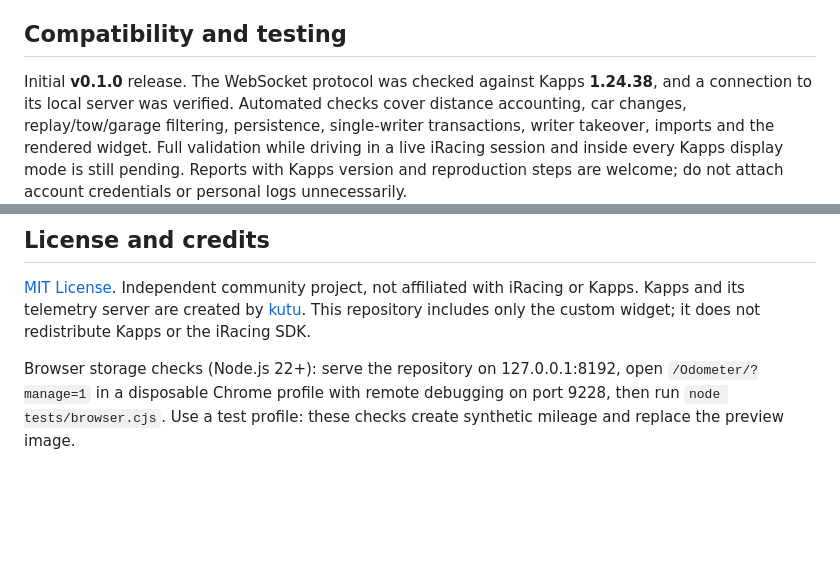
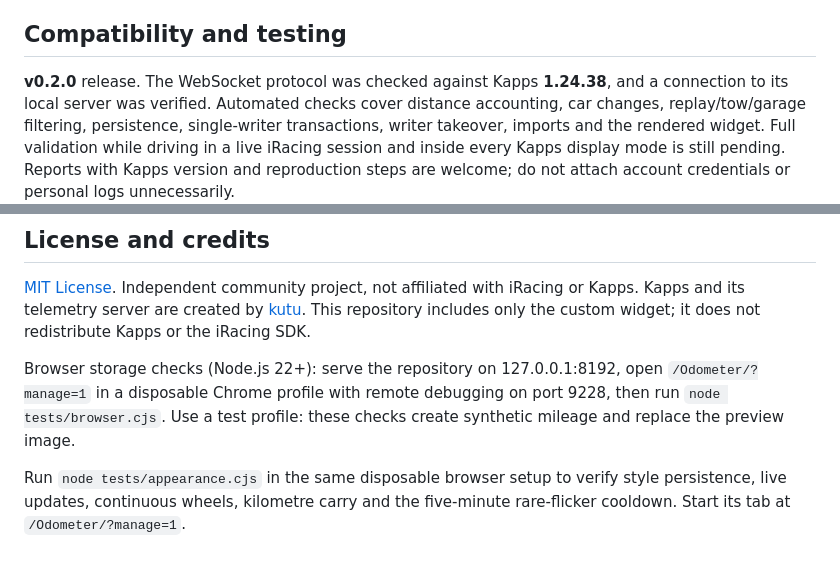
Before and after one commit to AT-Vadim/kapps-odometer, a Markdown page: README.md, 2 parts joined by grey strips. Rendered like a GitHub page; blank space fills up the shorter version.

```diff
--- a/README.md
+++ b/README.md
@@ -118,7 +144,7 @@ errors stop successful recording rather than silently switching to temporary dat
 
 ## Compatibility and testing
 
-Initial **v0.1.0** release. The WebSocket protocol was checked against Kapps
+**v0.2.0** release. The WebSocket protocol was checked against Kapps
 **1.24.38**, and a connection to its local server was verified. Automated checks
 cover distance accounting, car changes, replay/tow/garage filtering, persistence,
 single-writer transactions, writer takeover, imports and the rendered widget.
@@ -160,3 +186,7 @@ Browser storage checks (Node.js 22+): serve the repository on 127.0.0.1:8192,
 open `/Odometer/?manage=1` in a disposable Chrome profile with remote debugging
 on port 9228, then run `node tests/browser.cjs`. Use a test profile: these checks
 create synthetic mileage and replace the preview image.
+
+Run `node tests/appearance.cjs` in the same disposable browser setup to verify
+style persistence, live updates, continuous wheels, kilometre carry and the
+five-minute rare-flicker cooldown. Start its tab at `/Odometer/?manage=1`.
```
Also changed, not shown: other parts of README.md (+30 -4 lines), CHANGELOG.md (+10 -0 lines), README.ru.md (+31 -5 lines), docs/electronic.png (added), docs/mechanical.png (added), 11 other files.
